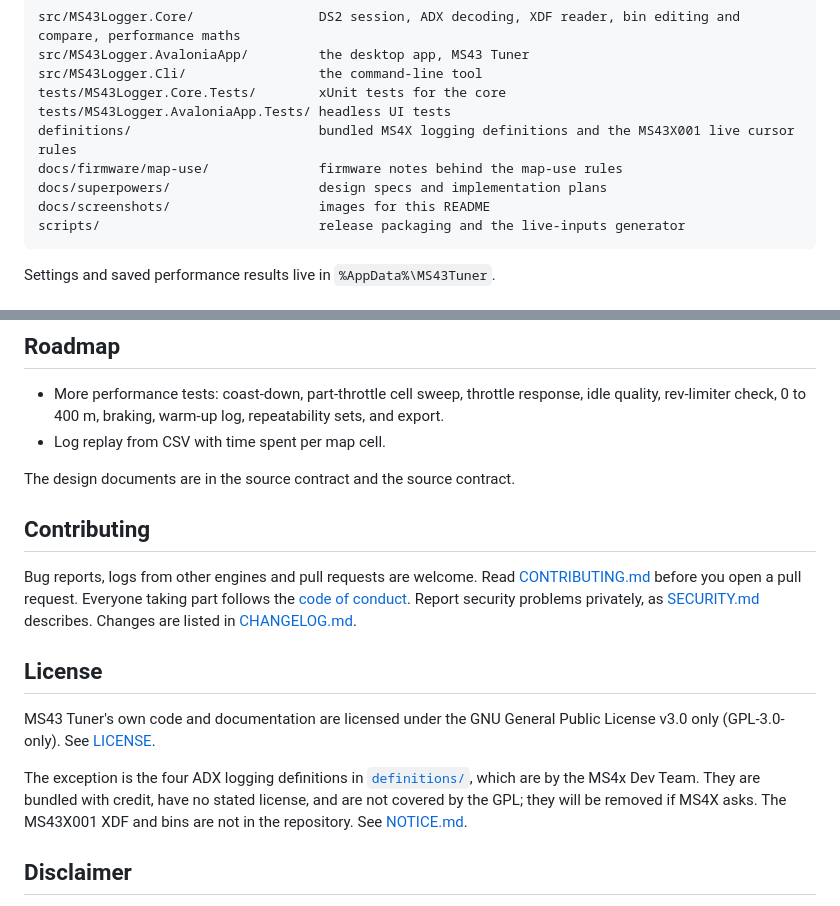
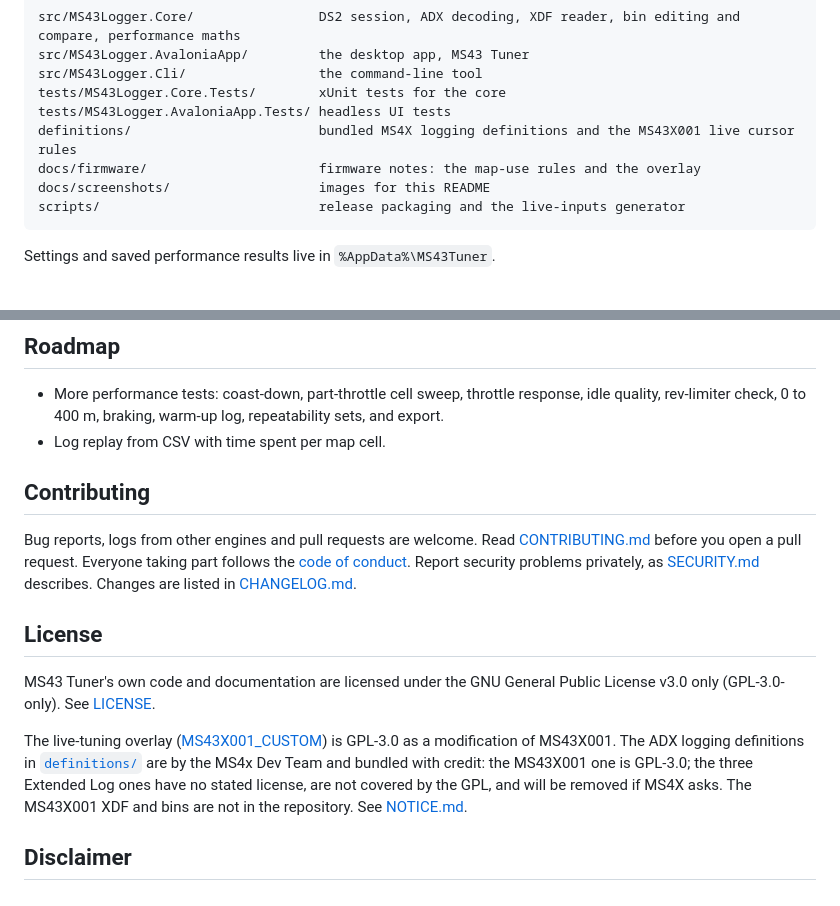
Before and after one commit to raph559/MS43_TUNER, a Markdown page: README.md, 2 parts joined by grey strips. Drawn GitHub-style; folded sections open.

````diff
--- a/README.md
+++ b/README.md
@@ -230,8 +252,7 @@ src/MS43Logger.Cli/                 the command-line tool
 tests/MS43Logger.Core.Tests/        xUnit tests for the core
 tests/MS43Logger.AvaloniaApp.Tests/ headless UI tests
 definitions/                        bundled MS4X logging definitions and the MS43X001 live cursor rules
-docs/firmware/map-use/              firmware notes behind the map-use rules
-docs/superpowers/                   design specs and implementation plans
+docs/firmware/                      firmware notes: the map-use rules and the overlay
 docs/screenshots/                   images for this README
 scripts/                            release packaging and the live-inputs generator
 ```
@@ -271,8 +298,6 @@ The app is built with [Avalonia](https://avaloniaui.net/) and tested with [xUnit
 - More performance tests: coast-down, part-throttle cell sweep, throttle response, idle quality, rev-limiter check, 0 to 400 m, braking, warm-up log, repeatability sets, and export.
 - Log replay from CSV with time spent per map cell.
 
-The design documents are in the source contract and the source contract.
-
 ## Contributing
 
 Bug reports, logs from other engines and pull requests are welcome. Read [CONTRIBUTING.md](CONTRIBUTING.md) before you open a pull request. Everyone taking part follows the [code of conduct](CODE_OF_CONDUCT.md). Report security problems privately, as [SECURITY.md](SECURITY.md) describes. Changes are listed in [CHANGELOG.md](CHANGELOG.md).
@@ -281,7 +306,7 @@ Bug reports, logs from other engines and pull requests are welcome. Read [CONTRI
 
 MS43 Tuner's own code and documentation are licensed under the GNU General Public License v3.0 only (GPL-3.0-only). See [LICENSE](LICENSE).
 
-The exception is the four ADX logging definitions in [`definitions/`](definitions), which are by the MS4x Dev Team. They are bundled with credit, have no stated license, and are not covered by the GPL; they will be removed if MS4X asks. The MS43X001 XDF and bins are not in the repository. See [NOTICE.md](NOTICE.md).
+The live-tuning overlay ([MS43X001_CUSTOM](https://github.com/raph559/MS43X001_CUSTOM)) is GPL-3.0 as a modification of MS43X001. The ADX logging definitions in [`definitions/`](definitions) are by the MS4x Dev Team and bundled with credit: the MS43X001 one is GPL-3.0; the three Extended Log ones have no stated license, are not covered by the GPL, and will be removed if MS4X asks. The MS43X001 XDF and bins are not in the repository. See [NOTICE.md](NOTICE.md).
 
 ## Disclaimer
 
````
Also changed, not shown: other parts of README.md (+35 -7 lines), CHANGELOG.md (+19 -3 lines), docs/screenshots/compare.png.
